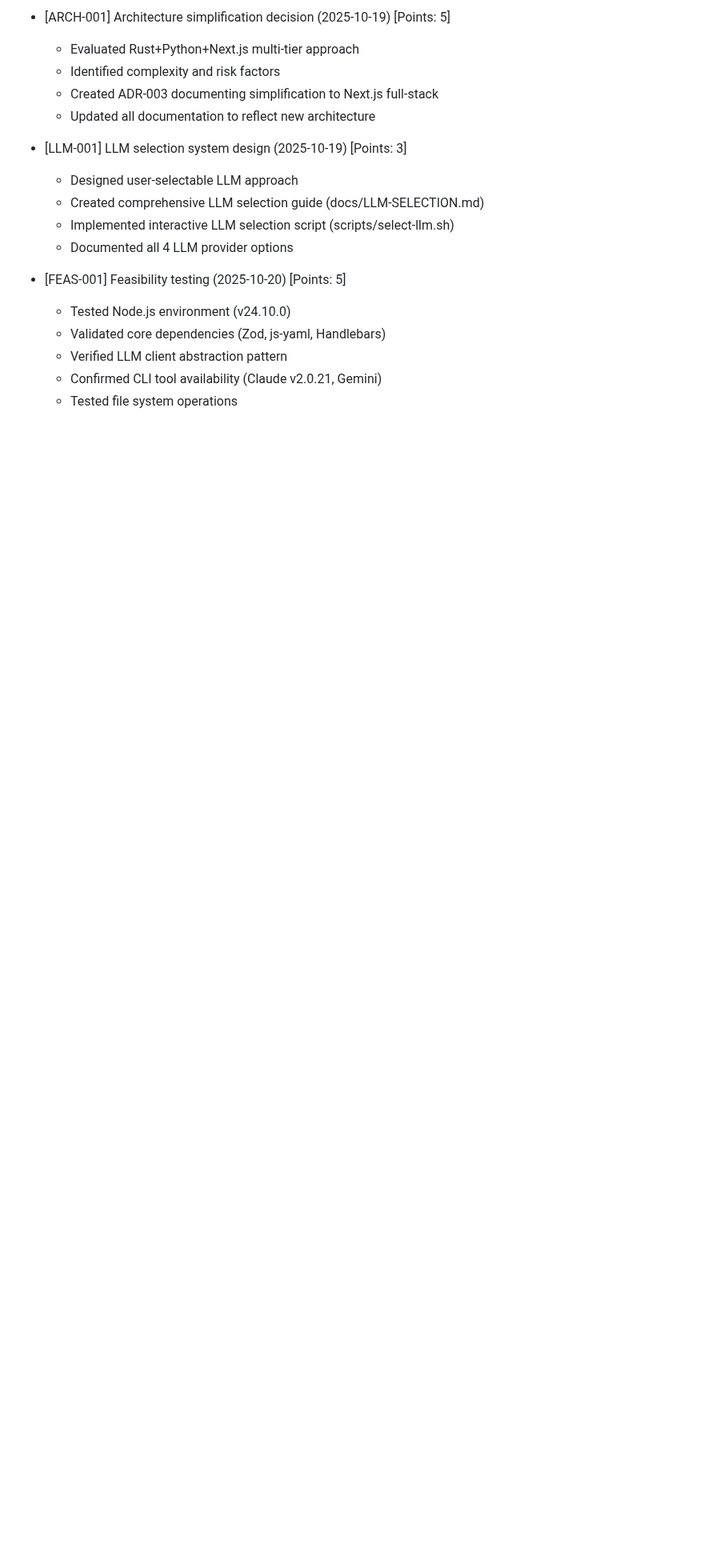
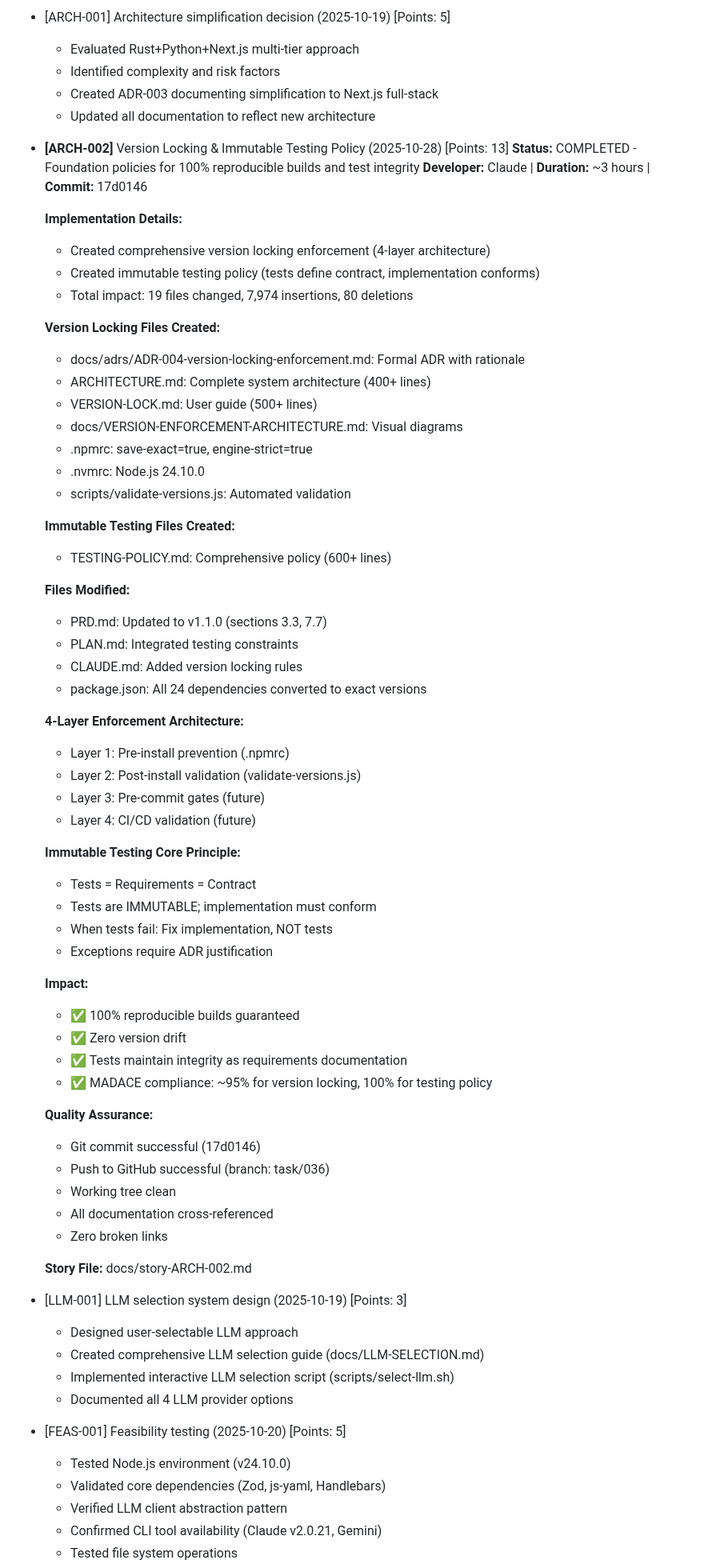
Before and after one commit to tekcin/MADACE-Method-v2, a Markdown page: docs/mam-workflow-status.md, the part around one of its changes. Shown at 80% size. GitHub-like rendering; blank space fills up the shorter version.

```diff
--- a/docs/mam-workflow-status.md
+++ b/docs/mam-workflow-status.md
@@ -1377,6 +1377,60 @@ Completed stories with dates and points:
   - Created ADR-003 documenting simplification to Next.js full-stack
   - Updated all documentation to reflect new architecture
 
+- **[ARCH-002]** Version Locking & Immutable Testing Policy (2025-10-28) [Points: 13]
+  **Status:** COMPLETED - Foundation policies for 100% reproducible builds and test integrity
+  **Developer:** Claude | **Duration:** ~3 hours | **Commit:** 17d0146
+
+  **Implementation Details:**
+  - Created comprehensive version locking enforcement (4-layer architecture)
+  - Created immutable testing policy (tests define contract, implementation conforms)
+  - Total impact: 19 files changed, 7,974 insertions, 80 deletions
+
+  **Version Locking Files Created:**
+  - docs/adrs/ADR-004-version-locking-enforcement.md: Formal ADR with rationale
+  - ARCHITECTURE.md: Complete system architecture (400+ lines)
+  - VERSION-LOCK.md: User guide (500+ lines)
+  - docs/VERSION-ENFORCEMENT-ARCHITECTURE.md: Visual diagrams
+  - .npmrc: save-exact=true, engine-strict=true
+  - .nvmrc: Node.js 24.10.0
+  - scripts/validate-versions.js: Automated validation
+
+  **Immutable Testing Files Created:**
+  - TESTING-POLICY.md: Comprehensive policy (600+ lines)
+
+  **Files Modified:**
+  - PRD.md: Updated to v1.1.0 (sections 3.3, 7.7)
+  - PLAN.md: Integrated testing constraints
+  - CLAUDE.md: Added version locking rules
+  - package.json: All 24 dependencies converted to exact versions
+
+  **4-Layer Enforcement Architecture:**
+  - Layer 1: Pre-install prevention (.npmrc)
+  - Layer 2: Post-install validation (validate-versions.js)
+  - Layer 3: Pre-commit gates (future)
+  - Layer 4: CI/CD validation (future)
+
+  **Immutable Testing Core Principle:**
+  - Tests = Requirements = Contract
+  - Tests are IMMUTABLE; implementation must conform
+  - When tests fail: Fix implementation, NOT tests
+  - Exceptions require ADR justification
+
+  **Impact:**
+  - ✅ 100% reproducible builds guaranteed
+  - ✅ Zero version drift
+  - ✅ Tests maintain integrity as requirements documentation
+  - ✅ MADACE compliance: ~95% for version locking, 100% for testing policy
+
+  **Quality Assurance:**
+  - Git commit successful (17d0146)
+  - Push to GitHub successful (branch: task/036)
+  - Working tree clean
+  - All documentation cross-referenced
+  - Zero broken links
+
+  **Story File:** docs/story-ARCH-002.md
+
 - [LLM-001] LLM selection system design (2025-10-19) [Points: 3]
   - Designed user-selectable LLM approach
   - Created comprehensive LLM selection guide (docs/LLM-SELECTION.md)
```
Also changed, not shown: other parts of docs/mam-workflow-status.md (+10 -7 lines), docs/story-ARCH-002.md (added, +524 -0 lines).
